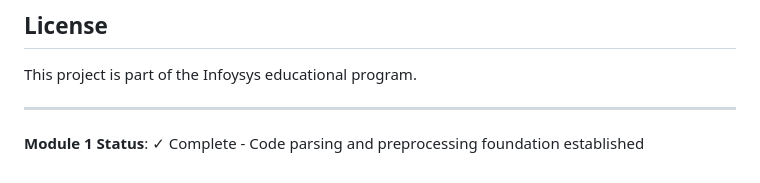
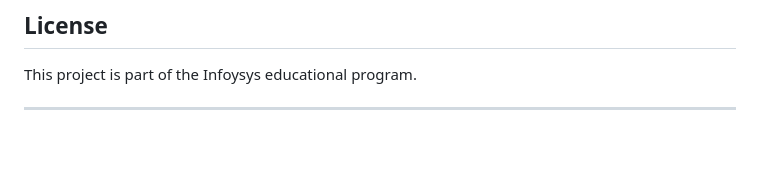
Before and after one commit to ramya-s-17/infosysproject, a Markdown page: README.md, the part around the change. GitHub-like rendering; blank space fills up the shorter version.

```diff
--- a/README.md
+++ b/README.md
@@ -188,5 +188,3 @@ This project uses the following LLM model:
 This project is part of the Infoysys educational program.
 
 ---
-
-**Module 1 Status**: ✓ Complete - Code parsing and preprocessing foundation established
```
